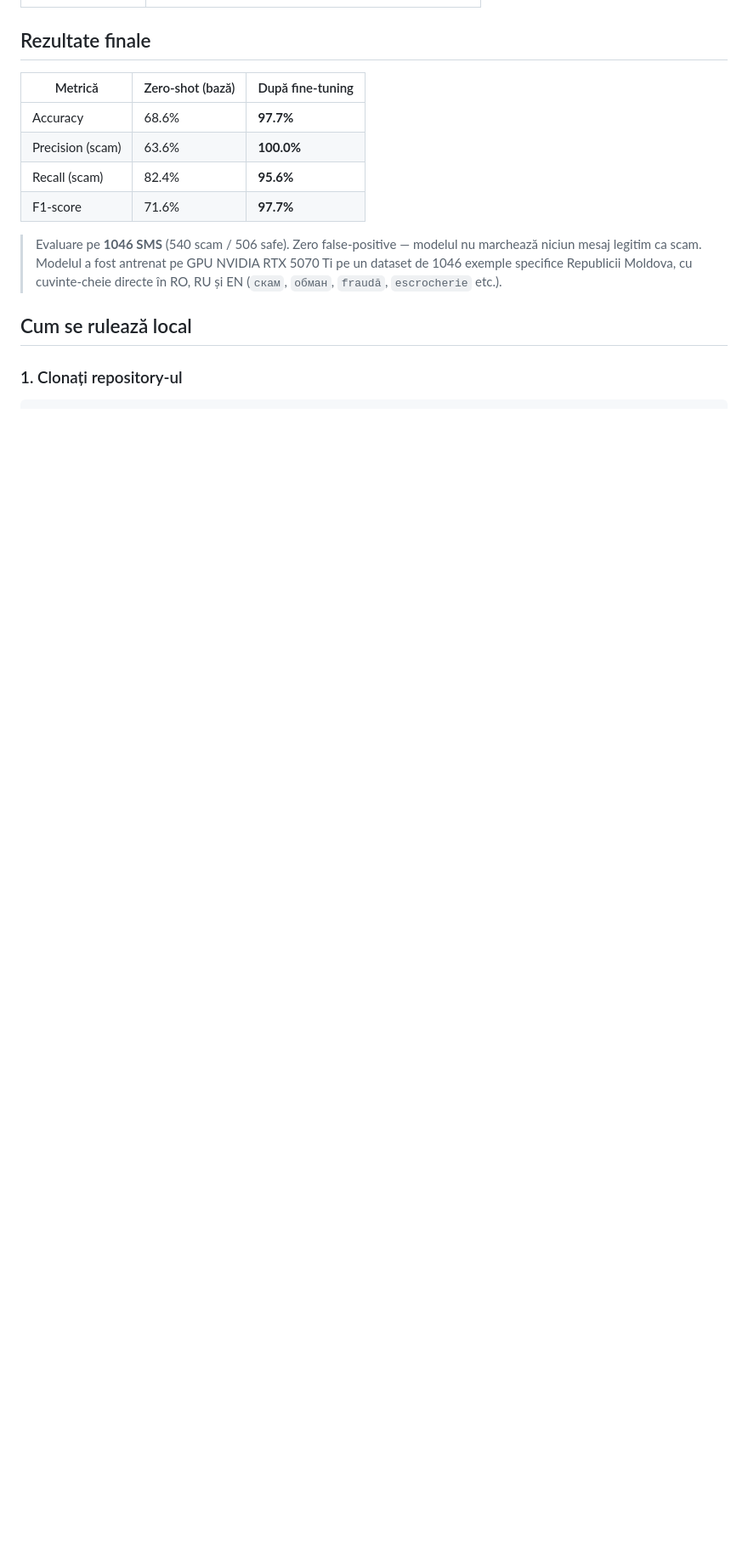
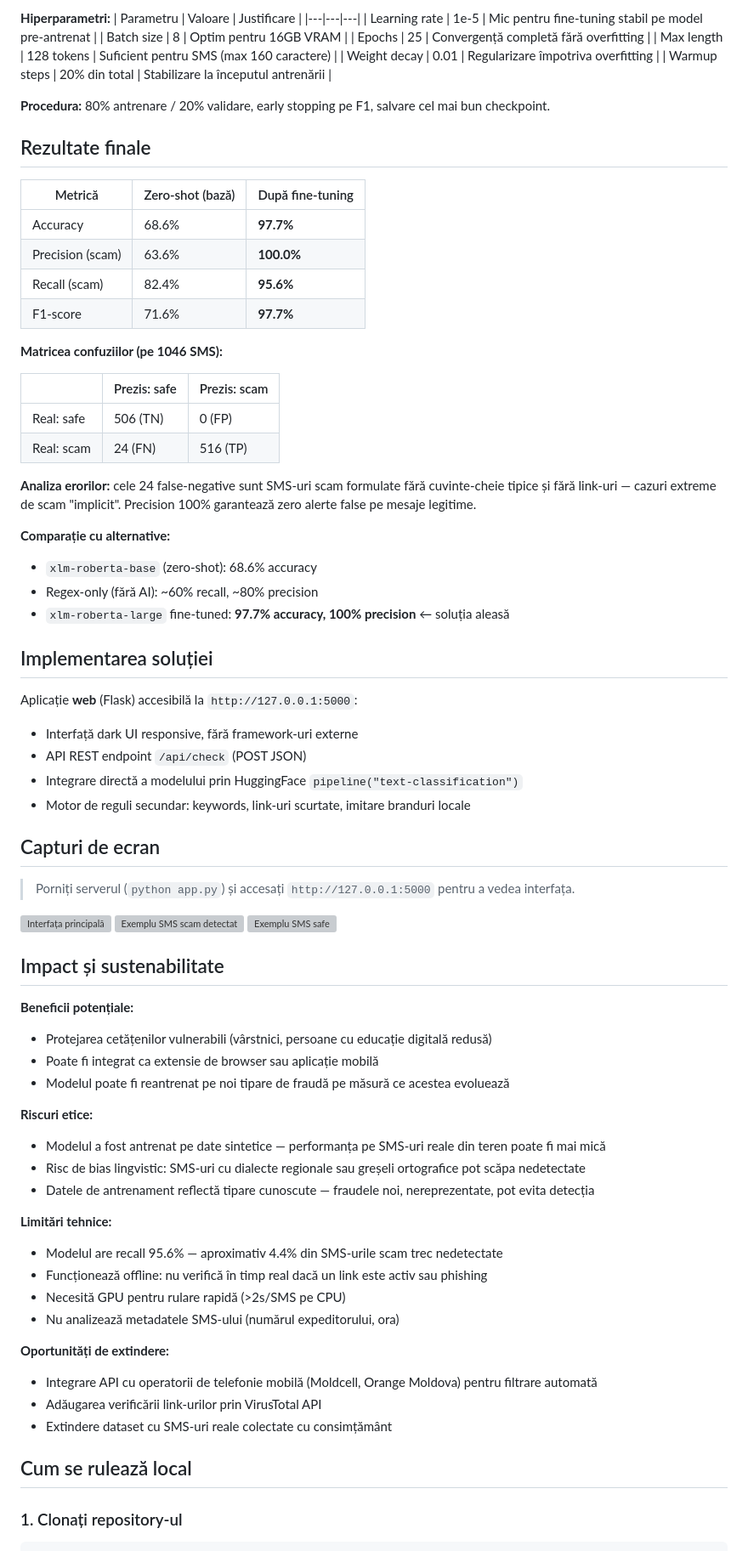
Before and after one commit to fractein/aegis.md, a Markdown page: README.md, the part around one of its changes. Shown at 85% size. Rendered like a GitHub page; blank space fills up the shorter version; grey boxes are pictures that could not be loaded.

```diff
--- a/README.md
+++ b/README.md
@@ -32,3 +66,14 @@ Un detector în timp real care analizează textul SMS-ului și returnează:
+**Hiperparametri:**
+| Parametru | Valoare | Justificare |
+|---|---|---|
+| Learning rate | 1e-5 | Mic pentru fine-tuning stabil pe model pre-antrenat |
+| Batch size | 8 | Optim pentru 16GB VRAM |
+| Epochs | 25 | Convergență completă fără overfitting |
+| Max length | 128 tokens | Suficient pentru SMS (max 160 caractere) |
+| Weight decay | 0.01 | Regularizare împotriva overfitting |
+| Warmup steps | 20% din total | Stabilizare la începutul antrenării |
+
+**Procedura:** 80% antrenare / 20% validare, early stopping pe F1, salvare cel mai bun checkpoint.
 
 ## Rezultate finale
 
@@ -39,7 +84,58 @@ Un detector în timp real care analizează textul SMS-ului și returnează:
 | Recall (scam) | 82.4% | **95.6%** |
 | F1-score | 71.6% | **97.7%** |
 
-> Evaluare pe **1046 SMS** (540 scam / 506 safe). Zero false-positive — modelul nu marchează niciun mesaj legitim ca scam. Modelul a fost antrenat pe GPU NVIDIA RTX 5070 Ti pe un dataset de 1046 exemple specifice Republicii Moldova, cu cuvinte-cheie directe în RO, RU și EN (`скам`, `обман`, `fraudă`, `escrocherie` etc.).
+**Matricea confuziilor (pe 1046 SMS):**
+
+|  | Prezis: safe | Prezis: scam |
+|---|---|---|
+| Real: safe | 506 (TN) | 0 (FP) |
+| Real: scam | 24 (FN) | 516 (TP) |
+
+**Analiza erorilor:** cele 24 false-negative sunt SMS-uri scam formulate fără cuvinte-cheie tipice și fără link-uri — cazuri extreme de scam "implicit". Precision 100% garantează zero alerte false pe mesaje legitime.
+
+**Comparație cu alternative:**
+- `xlm-roberta-base` (zero-shot): 68.6% accuracy
+- Regex-only (fără AI): ~60% recall, ~80% precision
+- `xlm-roberta-large` fine-tuned: **97.7% accuracy, 100% precision** ← soluția aleasă
+
+## Implementarea soluției
+
+Aplicație **web** (Flask) accesibilă la `http://127.0.0.1:5000`:
+- Interfață dark UI responsive, fără framework-uri externe
+- API REST endpoint `/api/check` (POST JSON)
+- Integrare directă a modelului prin HuggingFace `pipeline("text-classification")`
+- Motor de reguli secundar: keywords, link-uri scurtate, imitare branduri locale
+
+## Capturi de ecran
+
+> Porniți serverul (`python app.py`) și accesați `http://127.0.0.1:5000` pentru a vedea interfața.
+
+![Interfața principală](docs/screenshots/main.png)
+![Exemplu SMS scam detectat](docs/screenshots/scam_result.png)
+![Exemplu SMS safe](docs/screenshots/safe_result.png)
+
+## Impact și sustenabilitate
+
+**Beneficii potențiale:**
+- Protejarea cetățenilor vulnerabili (vârstnici, persoane cu educație digitală redusă)
+- Poate fi integrat ca extensie de browser sau aplicație mobilă
+- Modelul poate fi reantrenat pe noi tipare de fraudă pe măsură ce acestea evoluează
+
+**Riscuri etice:**
+- Modelul a fost antrenat pe date sintetice — performanța pe SMS-uri reale din teren poate fi mai mică
+- Risc de bias lingvistic: SMS-uri cu dialecte regionale sau greșeli ortografice pot scăpa nedetectate
+- Datele de antrenament reflectă tipare cunoscute — fraudele noi, nereprezentate, pot evita detecția
+
+**Limitări tehnice:**
+- Modelul are recall 95.6% — aproximativ 4.4% din SMS-urile scam trec nedetectate
+- Funcționează offline: nu verifică în timp real dacă un link este activ sau phishing
+- Necesită GPU pentru rulare rapidă (>2s/SMS pe CPU)
+- Nu analizează metadatele SMS-ului (numărul expeditorului, ora)
+
+**Oportunități de extindere:**
+- Integrare API cu operatorii de telefonie mobilă (Moldcell, Orange Moldova) pentru filtrare automată
+- Adăugarea verificării link-urilor prin VirusTotal API
+- Extindere dataset cu SMS-uri reale colectate cu consimțământ
 
 ## Cum se rulează local
 
```
Also changed, not shown: other parts of README.md (+79 -33 lines).
